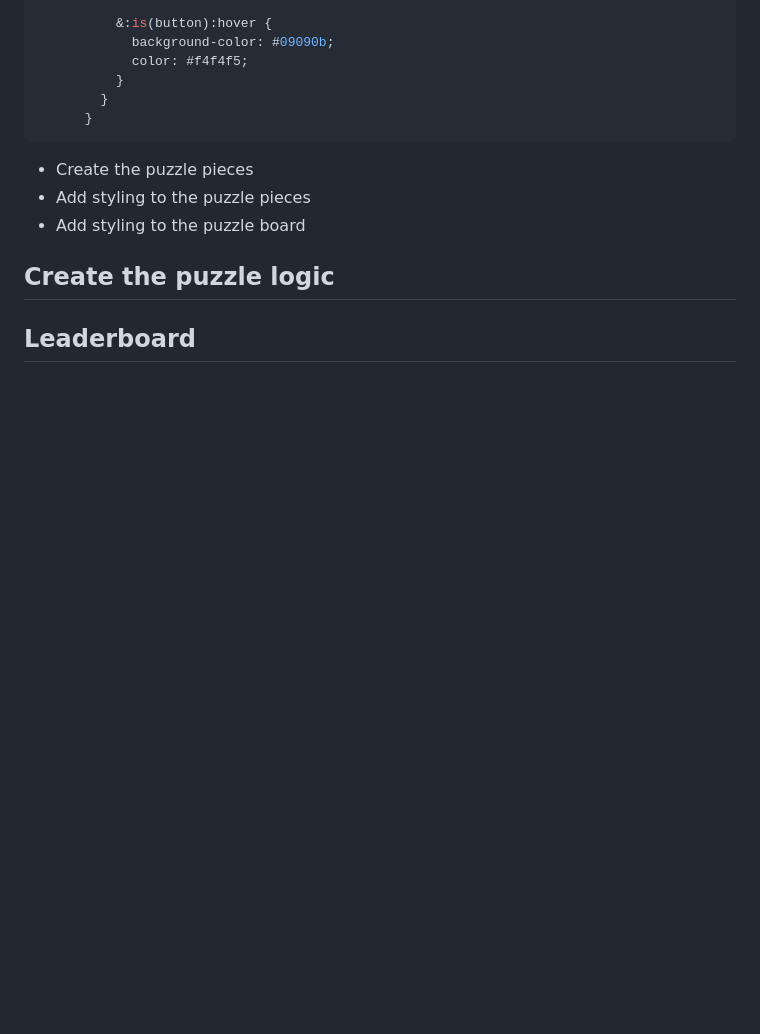
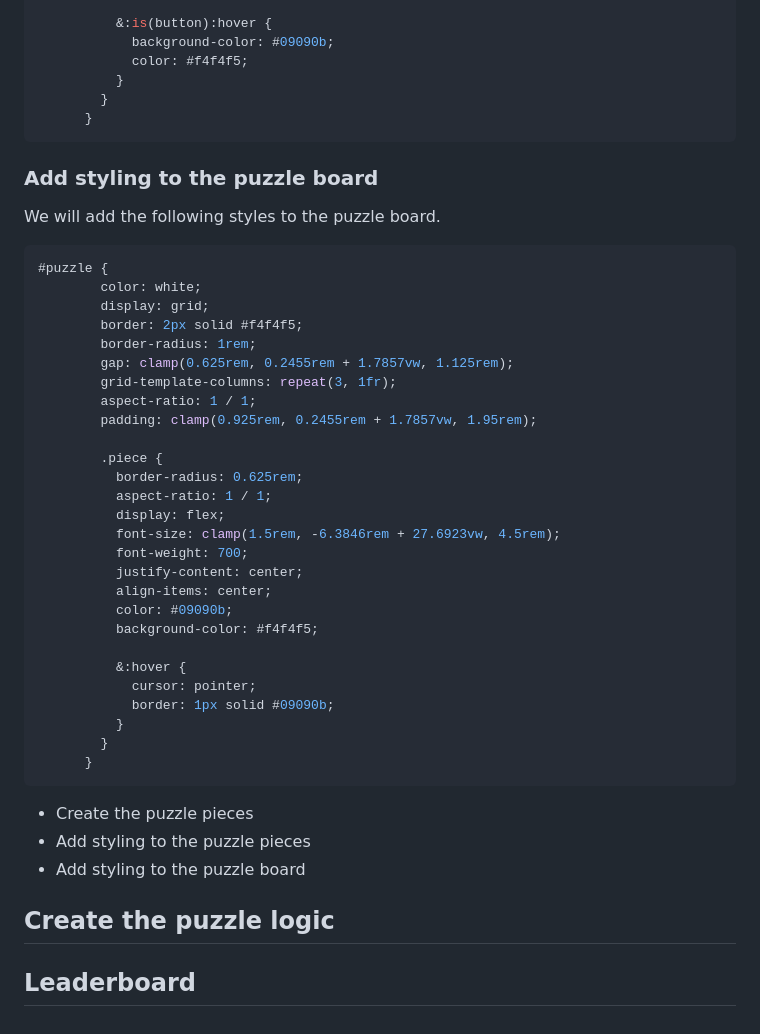
Before and after one commit to akintoluvic/puzzla, a Markdown page: README.md, the part around the change. Rendered like a GitHub page; blank space fills up the shorter version.

Commit message:
style puzzle board

````diff
--- a/README.md
+++ b/README.md
@@ -141,6 +141,38 @@ header {
       }
 ```
 
+### Add styling to the puzzle board
+We will add the following styles to the puzzle board.
+```css
+#puzzle {
+        color: white;
+        display: grid;
+        border: 2px solid #f4f4f5;
+        border-radius: 1rem;
+        gap: clamp(0.625rem, 0.2455rem + 1.7857vw, 1.125rem);
+        grid-template-columns: repeat(3, 1fr);
+        aspect-ratio: 1 / 1;
+        padding: clamp(0.925rem, 0.2455rem + 1.7857vw, 1.95rem);
+
+        .piece {
+          border-radius: 0.625rem;
+          aspect-ratio: 1 / 1;
+          display: flex;
+          font-size: clamp(1.5rem, -6.3846rem + 27.6923vw, 4.5rem);
+          font-weight: 700;
+          justify-content: center;
+          align-items: center;
+          color: #09090b;
+          background-color: #f4f4f5;
+
+          &:hover {
+            cursor: pointer;
+            border: 1px solid #09090b;
+          }
+        }
+      }
+```
+
 
 - Create the puzzle pieces
 - Add styling to the puzzle pieces
````
